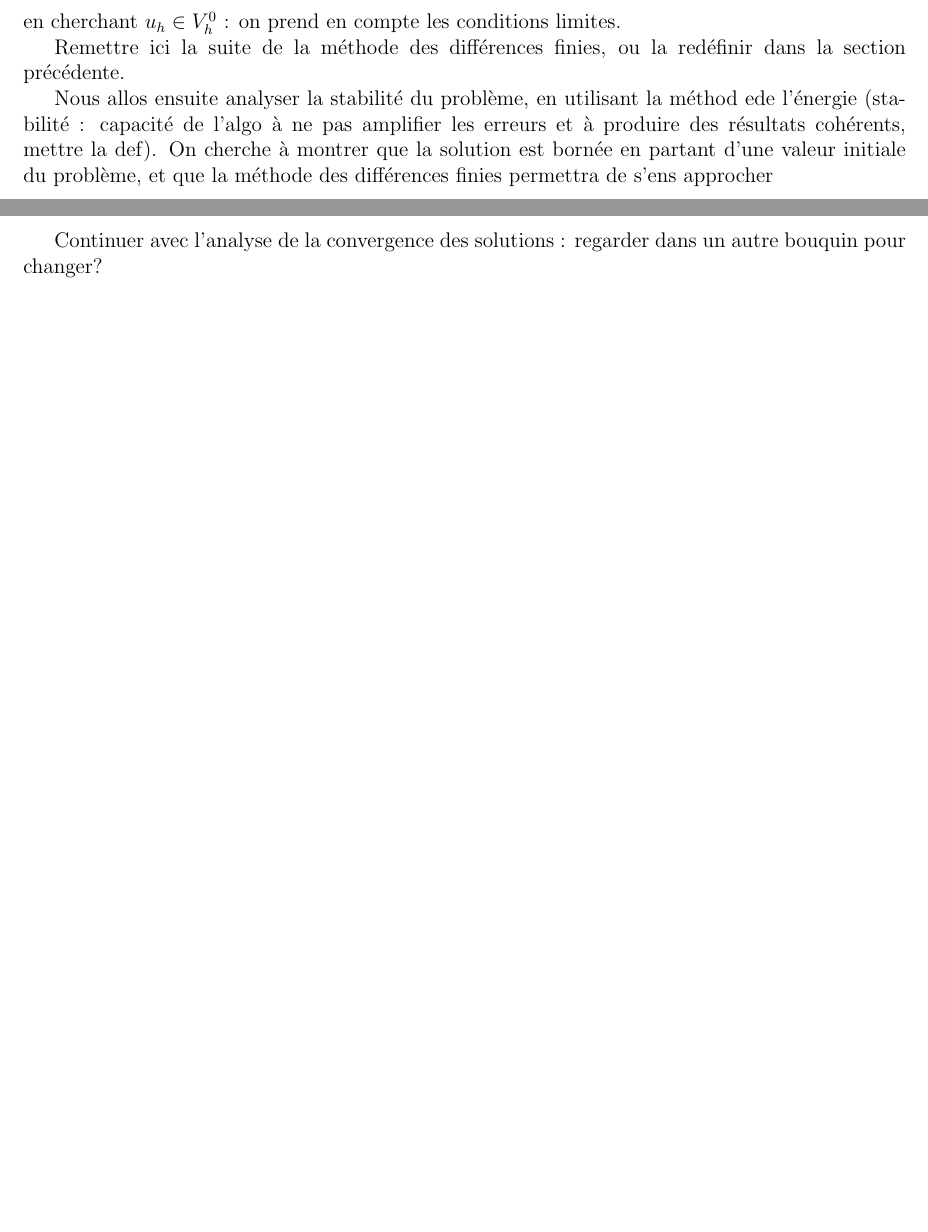
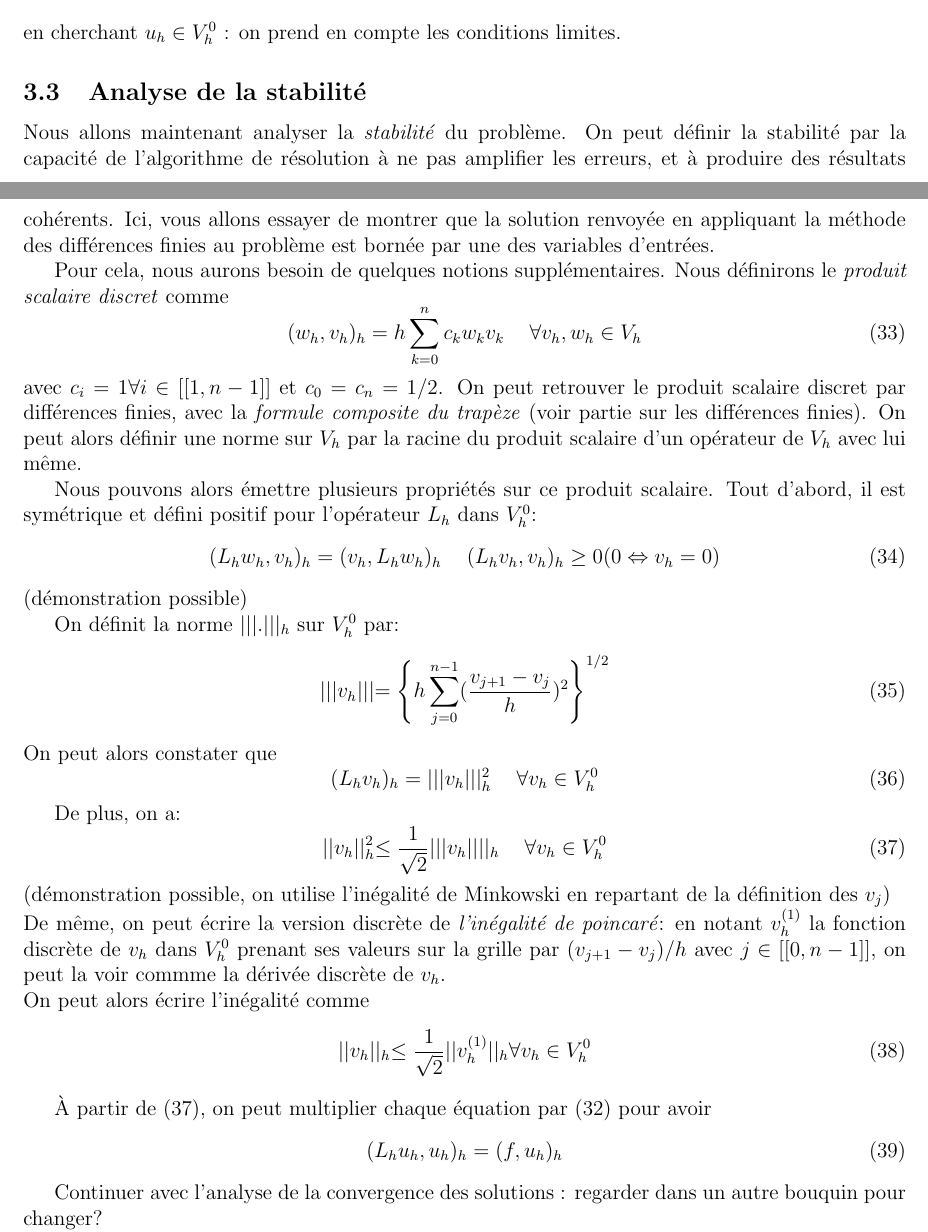
Before and after one commit to FumedSaumonSauvage/TIPEpbLimDim1, a LaTeX document (rapport.tex): two parts of pages 6 and 7 of 7 before the commit and two parts of pages 6 and 7 of 8 after it, joined at a grey line, cut so that both start at the same text, the shorter picture padded with empty space. Compiled offline with pdfLaTeX.

Commit message:
ajout de la partie sur stabilité - un peu pété à supelec

```diff
--- a/rapport.tex
+++ b/rapport.tex
@@ -277,9 +277,49 @@ On peut alors encore réécrire le problème \eqref{diffsFiniesProbleme} comme:
 \end{equation}
 en cherchant $u_h \in V_h^0$ : on prend en compte les conditions limites.
 
-Remettre ici la suite de la méthode des différences finies, ou la redéfinir dans la section précédente.
+%analyse de la stabilité
+\subsection{Analyse de la stabilité}
+Nous allons maintenant analyser la \emph{stabilité} du problème. On peut définir la stabilité par la capacité de l'algorithme de résolution à ne pas amplifier les erreurs, et à produire des résultats cohérents. Ici, vous allons essayer de montrer que la solution renvoyée en appliquant la méthode des différences finies au problème est bornée par une des variables d'entrées.
 
-Nous allos ensuite analyser la stabilité du problème, en utilisant la méthod ede l'énergie (stabilité : capacité de l'algo à ne pas amplifier les erreurs et à produire des résultats cohérents, mettre la def). On cherche à montrer que la solution est bornée en partant d'une valeur initiale du problème, et que la méthode des différences finies permettra de s'ens approcher
+Pour cela, nous aurons besoin de quelques notions supplémentaires. Nous définirons le \emph{produit scalaire discret} comme
+\begin{equation} \label{produitScalaireDiscret}
+	(w_h, v_h)_h = h \sum_{k = 0}^n c_k w_k v_k \espace \forall v_h, w_h \in V_h
+\end{equation}
+avec $c_i= 1 \forall i \in [[1, n-1]]$ et $c_0 = c_n = 1/2$. On peut retrouver le produit scalaire discret par différences finies, avec la \emph{formule composite du trapèze} (voir partie sur les différences finies). On peut alors définir une norme sur $V_h$ par la racine du produit scalaire d'un opérateur de $V_h$ avec lui même.
+
+Nous pouvons alors émettre plusieurs propriétés sur ce produit scalaire. Tout d'abord, il est symétrique et défini positif pour l'opérateur $L_h$ dans $V_h^0$:
+\begin{equation}
+	(L_h w_h, v_h)_h = (v_h, L_h w_h)_h \espace (L_h v_h, v_h)_h \ge 0 (0 \Leftrightarrow v_h = 0)
+\end{equation}
+(démonstration possible)
+
+On définit la norme $|||.|||_h$ sur $V_h^0$ par:
+\begin{equation}
+	|||v_h||| = \left\{ h \sum_{j = 0}^{n-1} ( \frac{v_{j+1} - v_j}{h})^2 \right\} ^{1/2}
+ \end{equation}
+On peut alors constater que
+\begin{equation}
+	(L_h v_h)_h = |||v_h|||^2_h \espace \forall v_h \in V^0_h
+\end{equation}
+
+De plus, on a:
+\begin{equation} \label{majorationNorme}
+	||v_h||_h^2 \le \frac{1}{\sqrt{2}} |||v_h||||_h \espace \forall v_h \in V_h^0
+\end{equation}
+(démonstration possible, on utilise l'inégalité de Minkowski en repartant de la définition des $v_j$)\\
+De même, on peut écrire la version discrète de \emph{l'inégalité de poincaré}: en notant $v_h^{(1)}$ la fonction discrète de $v_h$ dans $V_h^0$ prenant ses valeurs sur la grille par $(v_{j+1}-v_j)/h$ avec $j \in [[0, n-1]]$, on peut la voir commme la dérivée discrète de $v_h$.\\
+On peut alors écrire l'inégalité comme
+\begin{equation}
+	||v_h||_h \le \frac{1}{\sqrt{2}} ||v_h^{(1)}||_h \forall v_h \in V_h^0
+\end{equation}
+
+À partir de \eqref{majorationNorme}, on peut multiplier chaque équation par \eqref{diffFiniesAvecL} pour avoir
+\begin{equation}
+	(L_h u_h , u_h )_h = (f, u_h)_h
+\end{equation}
+
+
+
 
 Continuer avec l'analyse de la convergence des solutions : regarder dans un autre bouquin pour changer?
 
```
Also changed, not shown: rapport.pdf, rapport.tex (2 more changed lines), 3 other files.
